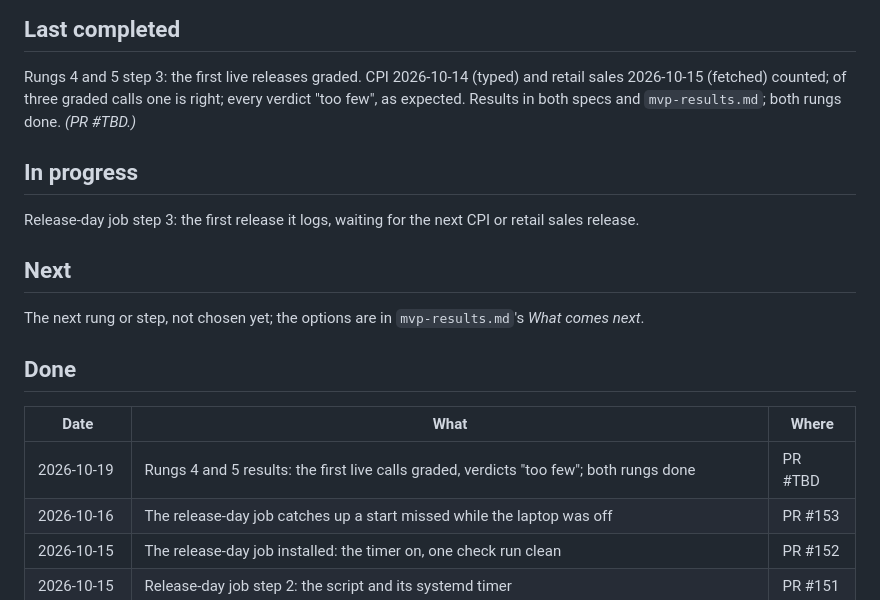
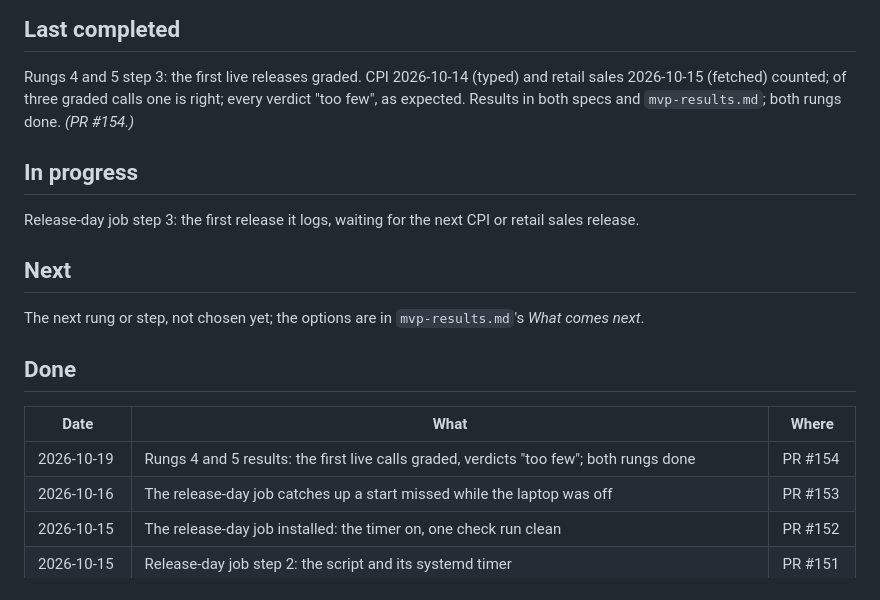
Before and after one commit to diykorey/fortuneteller, a Markdown page: docs/status.md, the part around the change. Drawn GitHub-style.

Commit message:
Point the status doc at PR #154

```diff
--- a/docs/status.md
+++ b/docs/status.md
@@ -10,7 +10,7 @@ Where the work is and what comes next. Two rules keep it current:
 
 Rungs 4 and 5 step 3: the first live releases graded. CPI 2026-10-14 (typed) and retail sales
 2026-10-15 (fetched) counted; of three graded calls one is right; every verdict "too few", as
-expected. Results in both specs and `mvp-results.md`; both rungs done. *(PR #TBD.)*
+expected. Results in both specs and `mvp-results.md`; both rungs done. *(PR #154.)*
 
 ## In progress
 
@@ -25,7 +25,7 @@ The next rung or step, not chosen yet; the options are in `mvp-results.md`'s *Wh
 
 | Date | What | Where |
 | --- | --- | --- |
-| 2026-10-19 | Rungs 4 and 5 results: the first live calls graded, verdicts "too few"; both rungs done | PR #TBD |
+| 2026-10-19 | Rungs 4 and 5 results: the first live calls graded, verdicts "too few"; both rungs done | PR #154 |
 | 2026-10-16 | The release-day job catches up a start missed while the laptop was off | PR #153 |
 | 2026-10-15 | The release-day job installed: the timer on, one check run clean | PR #152 |
 | 2026-10-15 | Release-day job step 2: the script and its systemd timer | PR #151 |
```
